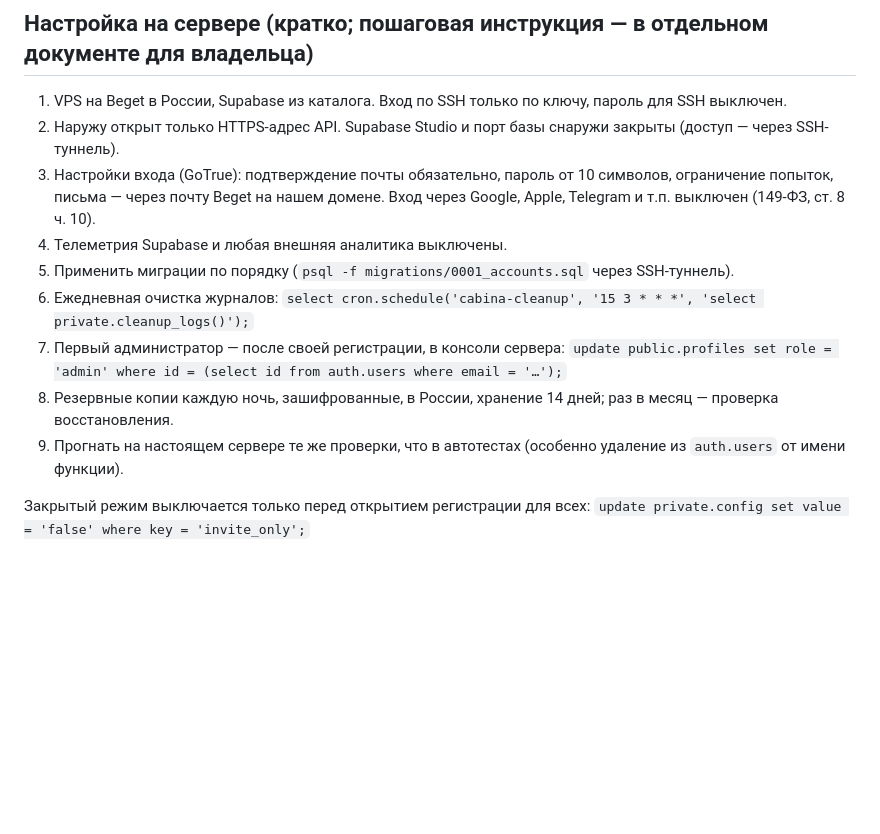
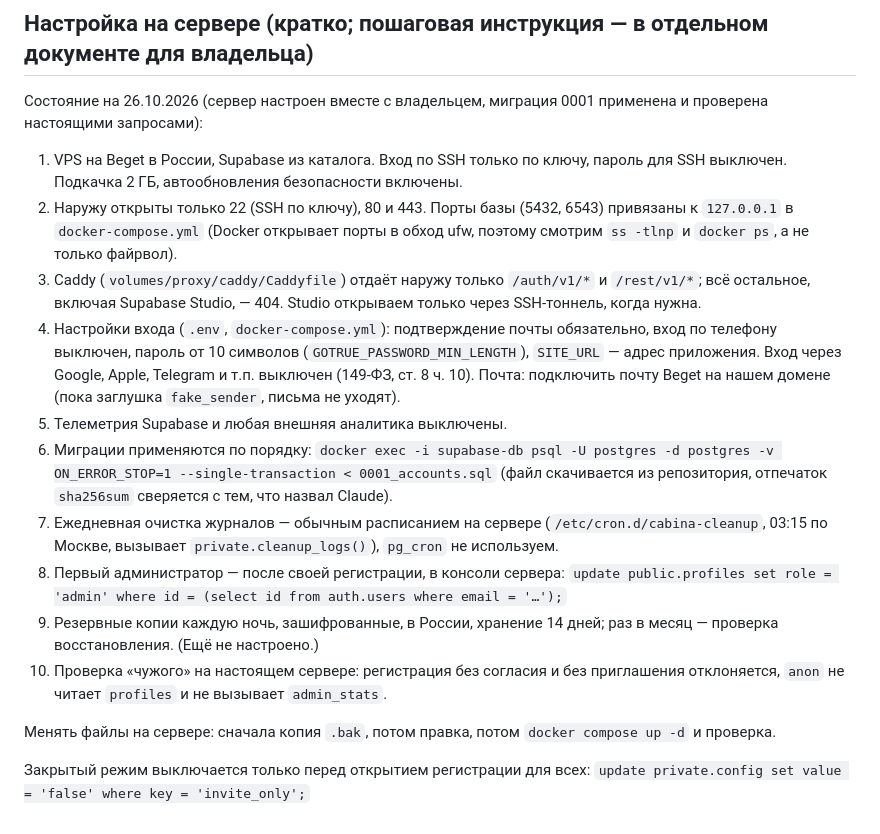
Before and after one commit to nikthecreator99/cabina, a Markdown page: server/README.md, the part around the change. GitHub-like rendering; blank space fills up the shorter version.

Commit message:
Сервер: README по факту настройки (порты, Caddy, пароль, очистка по расписанию)
Co-Authored-By: Claude Sonnet 5.5 <noreply@anthropic.com>
Claude-Session: https://claude.ai/code/session_01NGN5VR6p6RbiRitG4gJhgc

```diff
--- a/server/README.md
+++ b/server/README.md
@@ -52,17 +52,27 @@ npm run test:server
 
 ## Настройка на сервере (кратко; пошаговая инструкция — в отдельном документе для владельца)
 
-1. VPS на Beget в России, Supabase из каталога. Вход по SSH только по ключу, пароль для SSH выключен.
-2. Наружу открыт только HTTPS-адрес API. Supabase Studio и порт базы снаружи закрыты (доступ — через SSH-туннель).
-3. Настройки входа (GoTrue): подтверждение почты обязательно, пароль от 10 символов, ограничение попыток,
-   письма — через почту Beget на нашем домене. Вход через Google, Apple, Telegram и т.п. выключен (149-ФЗ, ст. 8 ч. 10).
-4. Телеметрия Supabase и любая внешняя аналитика выключены.
-5. Применить миграции по порядку (`psql -f migrations/0001_accounts.sql` через SSH-туннель).
-6. Ежедневная очистка журналов: `select cron.schedule('cabina-cleanup', '15 3 * * *', 'select private.cleanup_logs()');`
-7. Первый администратор — после своей регистрации, в консоли сервера:
+Состояние на 26.10.2026 (сервер настроен вместе с владельцем, миграция 0001 применена и проверена настоящими запросами):
+
+1. VPS на Beget в России, Supabase из каталога. Вход по SSH только по ключу, пароль для SSH выключен. Подкачка 2 ГБ, автообновления безопасности включены.
+2. Наружу открыты только 22 (SSH по ключу), 80 и 443. Порты базы (5432, 6543) привязаны к `127.0.0.1` в `docker-compose.yml`
+   (Docker открывает порты в обход ufw, поэтому смотрим `ss -tlnp` и `docker ps`, а не только файрвол).
+3. Caddy (`volumes/proxy/caddy/Caddyfile`) отдаёт наружу только `/auth/v1/*` и `/rest/v1/*`; всё остальное, включая Supabase Studio, — 404.
+   Studio открываем только через SSH-тоннель, когда нужна.
+4. Настройки входа (`.env`, `docker-compose.yml`): подтверждение почты обязательно, вход по телефону выключен, пароль от 10 символов
+   (`GOTRUE_PASSWORD_MIN_LENGTH`), `SITE_URL` — адрес приложения. Вход через Google, Apple, Telegram и т.п. выключен (149-ФЗ, ст. 8 ч. 10).
+   Почта: подключить почту Beget на нашем домене (пока заглушка `fake_sender`, письма не уходят).
+5. Телеметрия Supabase и любая внешняя аналитика выключены.
+6. Миграции применяются по порядку: `docker exec -i supabase-db psql -U postgres -d postgres -v ON_ERROR_STOP=1 --single-transaction < 0001_accounts.sql`
+   (файл скачивается из репозитория, отпечаток `sha256sum` сверяется с тем, что назвал Claude).
+7. Ежедневная очистка журналов — обычным расписанием на сервере (`/etc/cron.d/cabina-cleanup`, 03:15 по Москве, вызывает `private.cleanup_logs()`),
+   `pg_cron` не используем.
+8. Первый администратор — после своей регистрации, в консоли сервера:
    `update public.profiles set role = 'admin' where id = (select id from auth.users where email = '…');`
-8. Резервные копии каждую ночь, зашифрованные, в России, хранение 14 дней; раз в месяц — проверка восстановления.
-9. Прогнать на настоящем сервере те же проверки, что в автотестах (особенно удаление из `auth.users` от имени функции).
+9. Резервные копии каждую ночь, зашифрованные, в России, хранение 14 дней; раз в месяц — проверка восстановления. (Ещё не настроено.)
+10. Проверка «чужого» на настоящем сервере: регистрация без согласия и без приглашения отклоняется, `anon` не читает `profiles` и не вызывает `admin_stats`.
+
+Менять файлы на сервере: сначала копия `.bak`, потом правка, потом `docker compose up -d` и проверка.
 
 Закрытый режим выключается только перед открытием регистрации для всех:
 `update private.config set value = 'false' where key = 'invite_only';`
```
